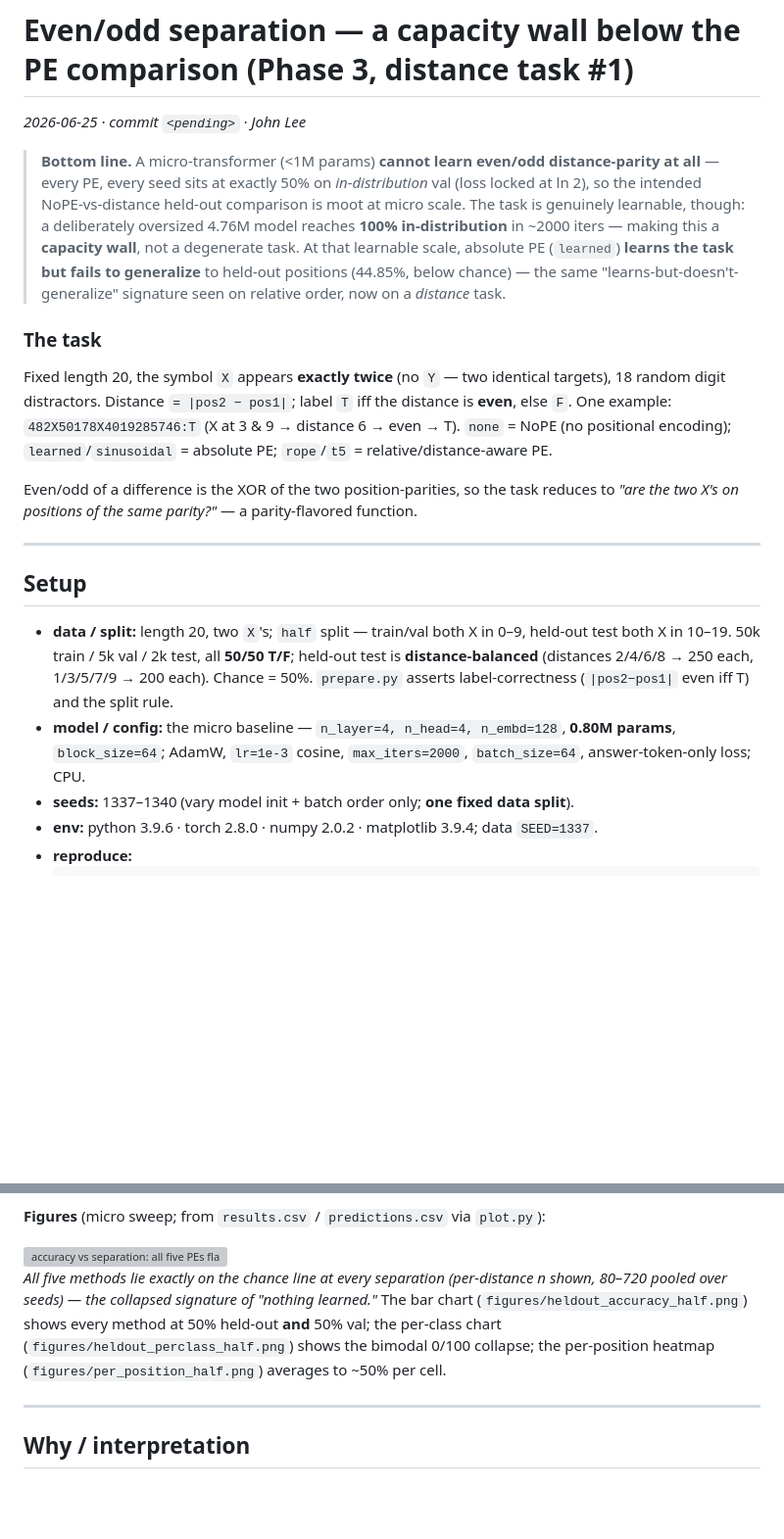
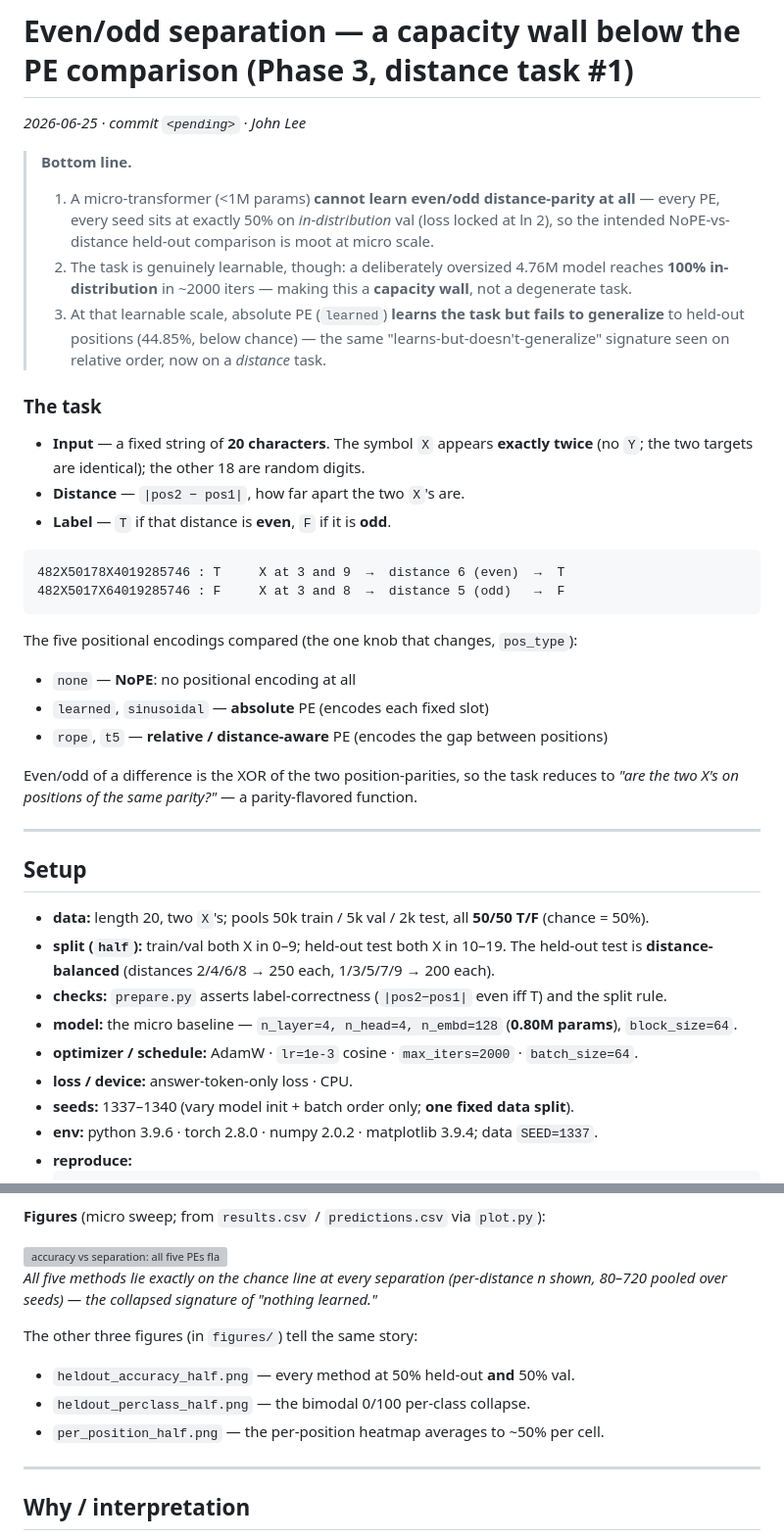
Before and after one commit to JinLeeGG/comp560-JohnLee, a Markdown page: generalization-evenodd/log/2026-06-25-evenodd-pe-sweep.md, 2 parts joined by grey strips. Shown at 98% size. Drawn GitHub-style; blank space fills up the shorter version; grey boxes are pictures that could not be loaded.

Commit message:
docs: format and clarify even/odd parity experiment log entry

````diff
--- a/generalization-evenodd/log/2026-06-25-evenodd-pe-sweep.md
+++ b/generalization-evenodd/log/2026-06-25-evenodd-pe-sweep.md
@@ -2,23 +2,37 @@
 
 *2026-06-25 · commit `<pending>` · John Lee*
 
-> **Bottom line.** A micro-transformer (<1M params) **cannot learn even/odd
-> distance-parity at all** — every PE, every seed sits at exactly 50% on *in-distribution*
-> val (loss locked at ln 2), so the intended NoPE-vs-distance held-out comparison is moot
-> at micro scale. The task is genuinely learnable, though: a deliberately oversized 4.76M
-> model reaches **100% in-distribution** in ~2000 iters — making this a **capacity wall**,
-> not a degenerate task. At that learnable scale, absolute PE (`learned`) **learns the task
-> but fails to generalize** to held-out positions (44.85%, below chance) — the same
-> "learns-but-doesn't-generalize" signature seen on relative order, now on a *distance*
-> task.
+> **Bottom line.**
+>
+> 1. A micro-transformer (<1M params) **cannot learn even/odd distance-parity at all** —
+>    every PE, every seed sits at exactly 50% on *in-distribution* val (loss locked at
+>    ln 2), so the intended NoPE-vs-distance held-out comparison is moot at micro scale.
+> 2. The task is genuinely learnable, though: a deliberately oversized 4.76M model reaches
+>    **100% in-distribution** in ~2000 iters — making this a **capacity wall**, not a
+>    degenerate task.
+> 3. At that learnable scale, absolute PE (`learned`) **learns the task but fails to
+>    generalize** to held-out positions (44.85%, below chance) — the same
+>    "learns-but-doesn't-generalize" signature seen on relative order, now on a *distance*
+>    task.
 
 ### The task
 
-Fixed length 20, the symbol `X` appears **exactly twice** (no `Y` — two identical
-targets), 18 random digit distractors. Distance `= |pos2 − pos1|`; label `T` iff the
-distance is **even**, else `F`. One example: `482X50178X4019285746:T` (X at 3 & 9 →
-distance 6 → even → T). `none` = NoPE (no positional encoding); `learned`/`sinusoidal` =
-absolute PE; `rope`/`t5` = relative/distance-aware PE.
+- **Input** — a fixed string of **20 characters**. The symbol `X` appears
+  **exactly twice** (no `Y`; the two targets are identical); the other 18 are
+  random digits.
+- **Distance** — `|pos2 − pos1|`, how far apart the two `X`'s are.
+- **Label** — `T` if that distance is **even**, `F` if it is **odd**.
+
+```
+482X50178X4019285746 : T     X at 3 and 9  →  distance 6 (even)  →  T
+482X5017X64019285746 : F     X at 3 and 8  →  distance 5 (odd)   →  F
+```
+
+The five positional encodings compared (the one knob that changes, `pos_type`):
+
+- `none` — **NoPE**: no positional encoding at all
+- `learned`, `sinusoidal` — **absolute** PE (encodes each fixed slot)
+- `rope`, `t5` — **relative / distance-aware** PE (encodes the gap between positions)
 
 Even/odd of a difference is the XOR of the two position-parities, so the task reduces to
 *"are the two X's on positions of the same parity?"* — a parity-flavored function.
@@ -27,13 +41,16 @@ Even/odd of a difference is the XOR of the two position-parities, so the task re
 
 ## Setup  <!-- R1/R3/R6 -->
 
-- **data / split:** length 20, two `X`'s; `half` split — train/val both X in 0–9, held-out
-  test both X in 10–19. 50k train / 5k val / 2k test, all **50/50 T/F**; held-out test is
-  **distance-balanced** (distances 2/4/6/8 → 250 each, 1/3/5/7/9 → 200 each). Chance = 50%.
-  `prepare.py` asserts label-correctness (`|pos2−pos1|` even iff T) and the split rule.
-- **model / config:** the micro baseline — `n_layer=4, n_head=4, n_embd=128`, **0.80M
-  params**, `block_size=64`; AdamW, `lr=1e-3` cosine, `max_iters=2000`, `batch_size=64`,
-  answer-token-only loss; CPU.
+- **data:** length 20, two `X`'s; pools 50k train / 5k val / 2k test, all **50/50 T/F**
+  (chance = 50%).
+- **split (`half`):** train/val both X in 0–9; held-out test both X in 10–19. The held-out
+  test is **distance-balanced** (distances 2/4/6/8 → 250 each, 1/3/5/7/9 → 200 each).
+- **checks:** `prepare.py` asserts label-correctness (`|pos2−pos1|` even iff T) and the
+  split rule.
+- **model:** the micro baseline — `n_layer=4, n_head=4, n_embd=128` (**0.80M params**),
+  `block_size=64`.
+- **optimizer / schedule:** AdamW · `lr=1e-3` cosine · `max_iters=2000` · `batch_size=64`.
+- **loss / device:** answer-token-only loss · CPU.
 - **seeds:** 1337–1340 (vary model init + batch order only; **one fixed data split**).
 - **env:** python 3.9.6 · torch 2.8.0 · numpy 2.0.2 · matplotlib 3.9.4; data `SEED=1337`.
 - **reproduce:**
@@ -97,10 +114,13 @@ the computation to absolute slot identities seen in training) — here on a *dis
 <img src="figures/accuracy_vs_separation_half.png" alt="accuracy vs separation: all five PEs flat at 50% across every held-out distance" width="640">
 
 *All five methods lie exactly on the chance line at every separation (per-distance n shown,
-80–720 pooled over seeds) — the collapsed signature of "nothing learned."* The bar chart
-(`figures/heldout_accuracy_half.png`) shows every method at 50% held-out **and** 50% val;
-the per-class chart (`figures/heldout_perclass_half.png`) shows the bimodal 0/100 collapse;
-the per-position heatmap (`figures/per_position_half.png`) averages to ~50% per cell.
+80–720 pooled over seeds) — the collapsed signature of "nothing learned."*
+
+The other three figures (in `figures/`) tell the same story:
+
+- `heldout_accuracy_half.png` — every method at 50% held-out **and** 50% val.
+- `heldout_perclass_half.png` — the bimodal 0/100 per-class collapse.
+- `per_position_half.png` — the per-position heatmap averages to ~50% per cell.
 
 ---
 
````
